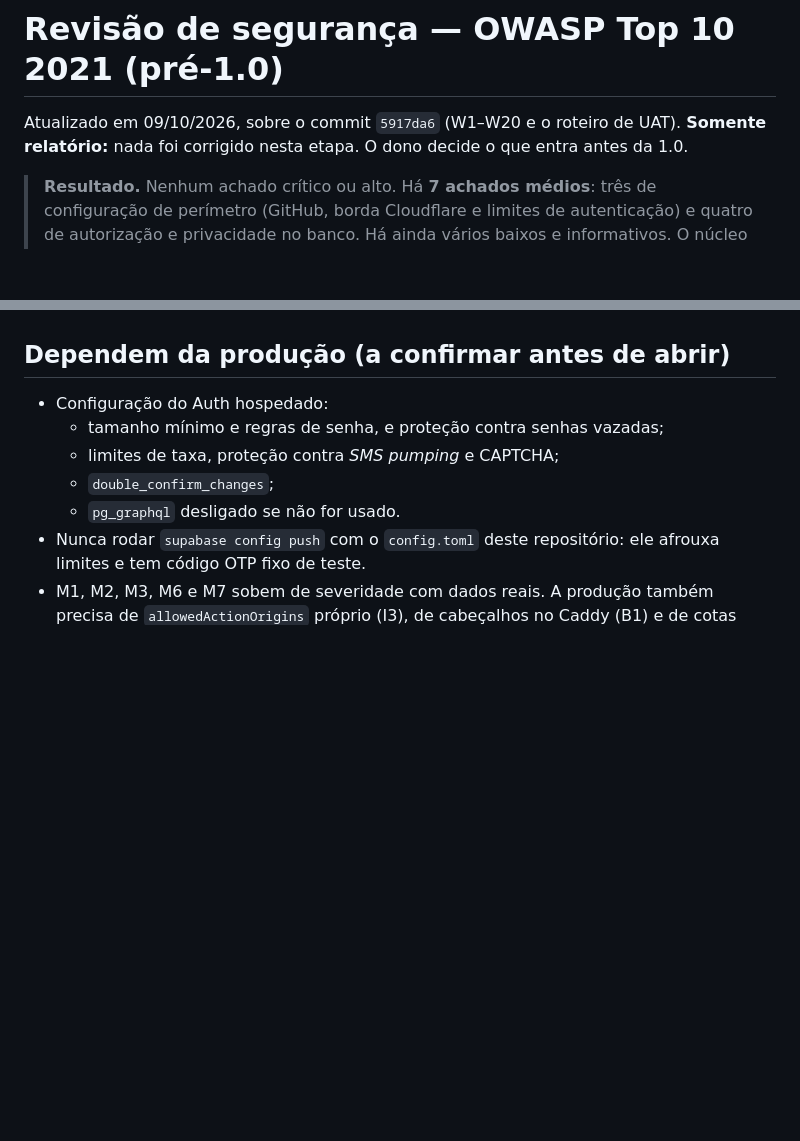
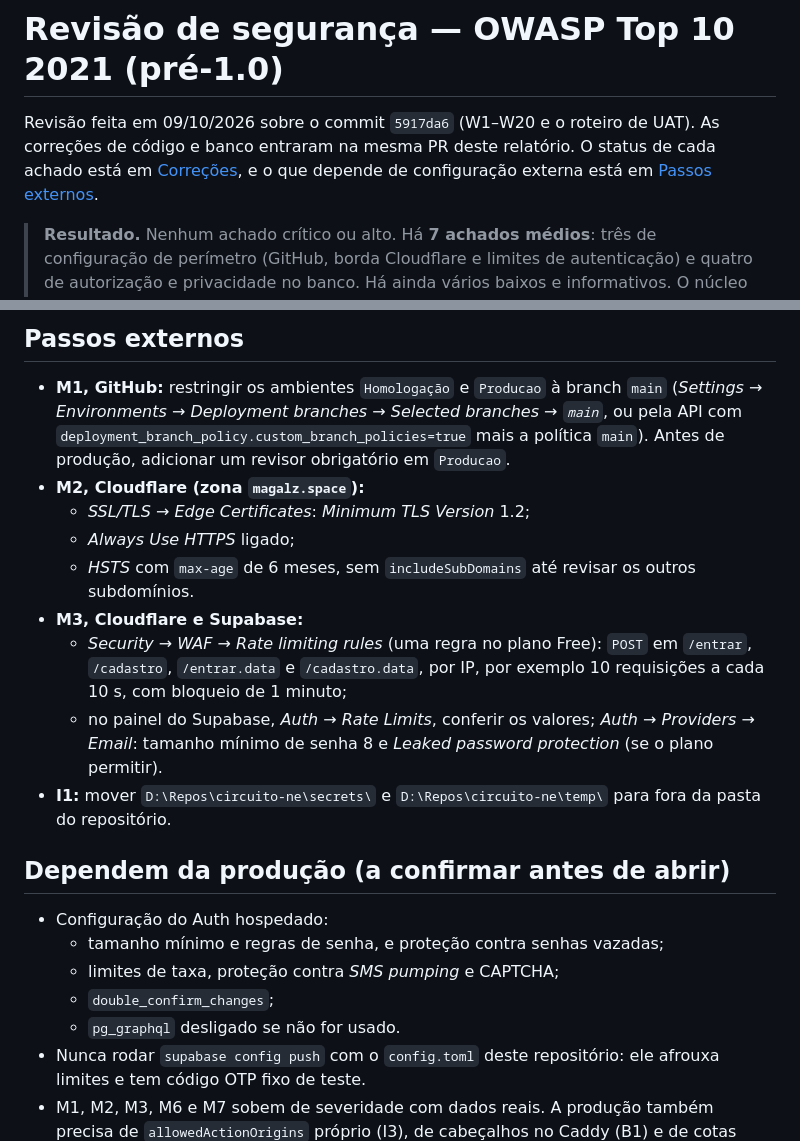
Before and after one commit to IgnisDevNE/CircuitoNE, a Markdown page: docs/reviews/owasp-top10-2026-10.md, 2 parts joined by grey strips. Drawn GitHub-style; blank space fills up the shorter version.

Commit message:
docs: fix status and external steps in the OWASP review
Co-Authored-By: Claude Opus 5.5 <noreply@anthropic.com>

```diff
--- a/docs/reviews/owasp-top10-2026-10.md
+++ b/docs/reviews/owasp-top10-2026-10.md
@@ -1,6 +1,6 @@
 # Revisão de segurança — OWASP Top 10 2021 (pré-1.0)
 
-Atualizado em 09/10/2026, sobre o commit `5917da6` (W1–W20 e o roteiro de UAT). **Somente relatório:** nada foi corrigido nesta etapa. O dono decide o que entra antes da 1.0.
+Revisão feita em 09/10/2026 sobre o commit `5917da6` (W1–W20 e o roteiro de UAT). As correções de código e banco entraram na mesma PR deste relatório. O status de cada achado está em [Correções](#correções), e o que depende de configuração externa está em [Passos externos](#passos-externos).
 
 > **Resultado.** Nenhum achado crítico ou alto. Há **7 achados médios**: três de configuração de perímetro (GitHub, borda Cloudflare e limites de autenticação) e quatro de autorização e privacidade no banco. Há ainda vários baixos e informativos. O núcleo da autorização está bem desenhado e bem testado:
 > - RLS em todas as tabelas;
@@ -226,3 +254,15 @@ OWASP ZAP 2.17.0, `zap-full-scan.py` com spider tradicional e AJAX, executado pe
+## Passos externos
+
+- **M1, GitHub:** restringir os ambientes `Homologação` e `Producao` à branch `main` (*Settings → Environments → Deployment branches → Selected branches → `main`*, ou pela API com `deployment_branch_policy.custom_branch_policies=true` mais a política `main`). Antes de produção, adicionar um revisor obrigatório em `Producao`.
+- **M2, Cloudflare (zona `magalz.space`):**
+  - *SSL/TLS → Edge Certificates*: *Minimum TLS Version* 1.2;
+  - *Always Use HTTPS* ligado;
+  - *HSTS* com `max-age` de 6 meses, sem `includeSubDomains` até revisar os outros subdomínios.
+- **M3, Cloudflare e Supabase:**
+  - *Security → WAF → Rate limiting rules* (uma regra no plano Free): `POST` em `/entrar`, `/cadastro`, `/entrar.data` e `/cadastro.data`, por IP, por exemplo 10 requisições a cada 10 s, com bloqueio de 1 minuto;
+  - no painel do Supabase, *Auth → Rate Limits*, conferir os valores; *Auth → Providers → Email*: tamanho mínimo de senha 8 e *Leaked password protection* (se o plano permitir).
+- **I1:** mover `D:\Repos\circuito-ne\secrets\` e `D:\Repos\circuito-ne\temp\` para fora da pasta do repositório.
+
 ## Dependem da produção (a confirmar antes de abrir)
 
 - Configuração do Auth hospedado:
```
Also changed, not shown: other parts of docs/reviews/owasp-top10-2026-10.md (+28 -0 lines).
